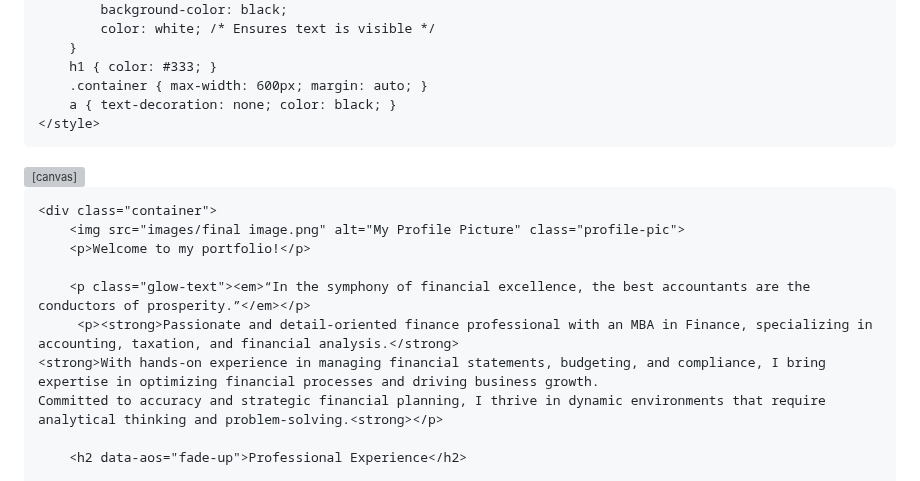
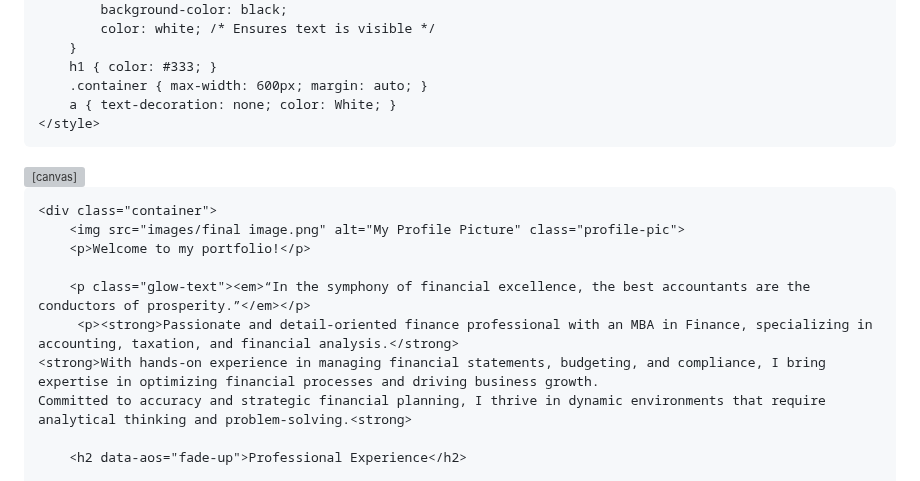
Before and after one commit to ramchapke/ramchapke.github.io, a Markdown page: README.md, the part around one of its changes. Rendered like a GitHub page; grey boxes are pictures that could not be loaded.

```diff
--- a/README.md
+++ b/README.md
@@ -25,7 +25,7 @@
         }
         h1 { color: #333; }
         .container { max-width: 600px; margin: auto; }
-        a { text-decoration: none; color: black; }
+        a { text-decoration: none; color: White; }
     </style>
 </head>
 <body>
@@ -38,7 +38,7 @@
         <p class="glow-text"><em>“In the symphony of financial excellence, the best accountants are the conductors of prosperity.”</em></p>
          <p><strong>Passionate and detail-oriented finance professional with an MBA in Finance, specializing in accounting, taxation, and financial analysis.</strong>
     <strong>With hands-on experience in managing financial statements, budgeting, and compliance, I bring expertise in optimizing financial processes and driving business growth.
-    Committed to accuracy and strategic financial planning, I thrive in dynamic environments that require analytical thinking and problem-solving.<strong></p>
+    Committed to accuracy and strategic financial planning, I thrive in dynamic environments that require analytical thinking and problem-solving.<strong>
 
         <h2 data-aos="fade-up">Professional Experience</h2>
 
```
Also changed, not shown: other parts of README.md (+1 -1 lines).
